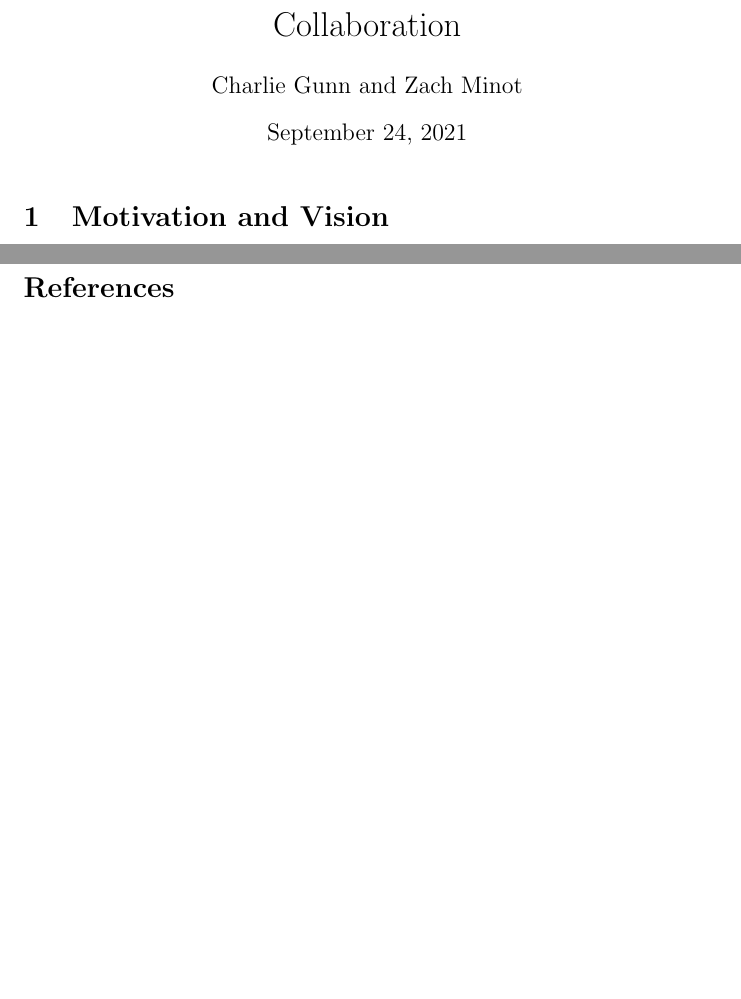
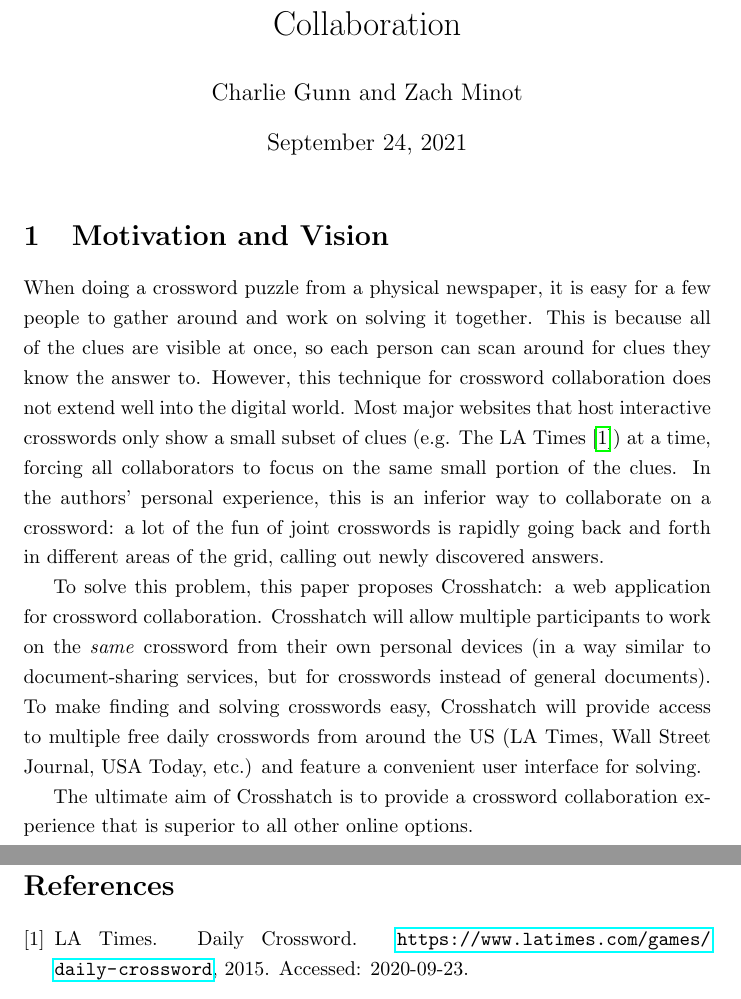
Before and after one commit to freemagma/rtes-project, a LaTeX document (proposal/main.tex): two parts of pages 1 and 2 of 2 before the commit and two parts of pages 1 and 3 of 3 after it, joined at a grey line, cut so that both start at the same text, the shorter picture padded with empty space. Compiled offline with pdfLaTeX.

Commit message:
first draft of motivation section

```diff
--- a/proposal/main.tex
+++ b/proposal/main.tex
@@ -1,6 +1,7 @@
 \documentclass{article}
 \usepackage{cite}
 \usepackage{hyperref}
+\usepackage[onehalfspacing]{setspace}
 % \usepackage[bottom=1in, top=1in, left=1in, right=1in]{geometry}
 
 \author{Charlie Gunn and Zach Minot}
@@ -10,6 +11,19 @@
 \maketitle
 
 \section{Motivation and Vision}
+When doing a crossword puzzle from a physical newspaper, it is easy for a few people to gather around and work on solving it together.
+This is because all of the clues are visible at once, so each person can scan around for clues they know the answer to. However, this technique
+for crossword collaboration does not extend well into the digital world. Most major websites that host interactive crosswords only show a small subset of
+clues (e.g. The LA Times \cite{latcrossword}) at a time, forcing all collaborators to focus on the same small portion of the clues. In the authors' personal experience,
+this is an inferior way to collaborate on a crossword: a lot of the fun of joint crosswords is rapidly going back and forth in different areas
+of the grid, calling out newly discovered answers.
+
+To solve this problem, this paper proposes Crosshatch: a web application for crossword collaboration. Crosshatch will
+allow multiple participants to work on the \textit{same} crossword from their own personal devices (in a way similar to document-sharing services,
+but for crosswords instead of general documents). To make finding and solving crosswords easy, Crosshatch will provide access to multiple free daily crosswords
+from around the US (LA Times, Wall Street Journal, USA Today, etc.) and feature a convenient user interface for solving.
+
+The ultimate aim of Crosshatch is to provide a crossword collaboration experience that is superior to all other online options.
 % enjoyment of crosswords
 % crosswords are really fun to do together!
 % this is easy in a paper newspaper, but really hard online since only one clue displays at once
```
Also changed, not shown: proposal/sources.bib (+7 -0 lines), proposal/main.pdf.
